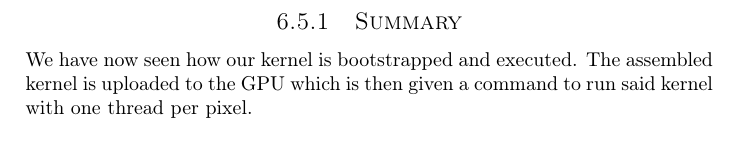
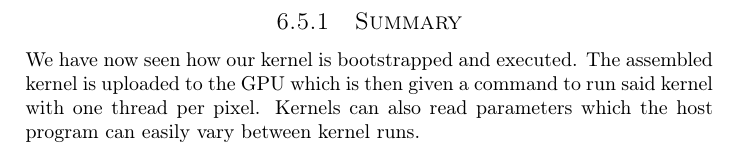
Before and after one commit to dmpro2014/report, a LaTeX thesis (report/main/report.tex, which reads report/cpu/cpu.tex): part of page 32 of 113, cut so that both start at the same text. Compiled offline with pdfLaTeX.

Commit message:
Fixup gpu summary

```diff
--- a/report/cpu/cpu.tex
+++ b/report/cpu/cpu.tex
@@ -23,5 +23,6 @@ In this chapter we will follow a kernel from load to execution and explain what
 
 We have now seen how our kernel is bootstrapped and executed.
 The assembled kernel is uploaded to the GPU which is then given a command to run said kernel with one thread per pixel.
+Kernels can also read parameters which the host program can easily vary between kernel runs.
 
 \end{document}
```
